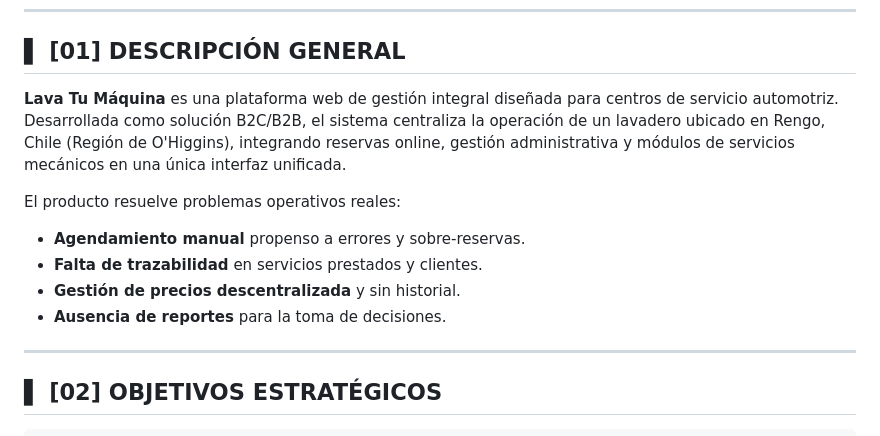
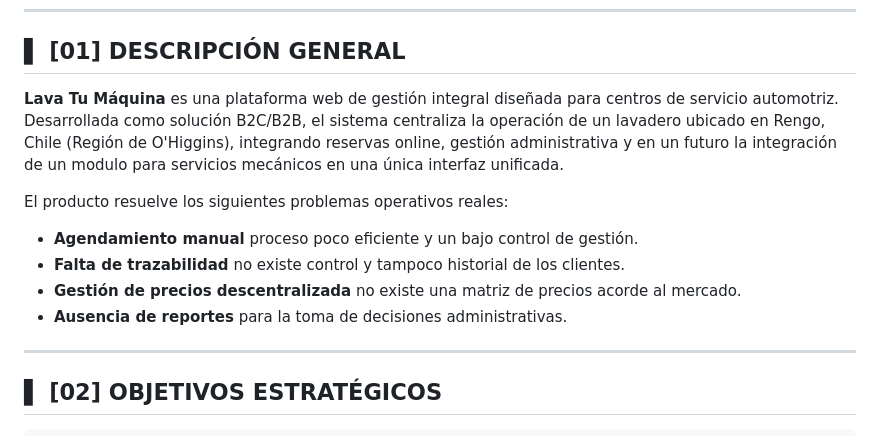
Before and after one commit to estebanalh-ship-it/lavatumaquina-api, a Markdown page: README.md, the part around the change. Rendered like a GitHub page.

```diff
--- a/README.md
+++ b/README.md
@@ -44,14 +44,14 @@
 
 ## ▌ [01] DESCRIPCIÓN GENERAL
 
-**Lava Tu Máquina** es una plataforma web de gestión integral diseñada para centros de servicio automotriz. Desarrollada como solución B2C/B2B, el sistema centraliza la operación de un lavadero ubicado en Rengo, Chile (Región de O'Higgins), integrando reservas online, gestión administrativa y módulos de servicios mecánicos en una única interfaz unificada.
+**Lava Tu Máquina** es una plataforma web de gestión integral diseñada para centros de servicio automotriz. Desarrollada como solución B2C/B2B, el sistema centraliza la operación de un lavadero ubicado en Rengo, Chile (Región de O'Higgins), integrando reservas online, gestión administrativa y en un futuro la integración de un modulo para servicios mecánicos en una única interfaz unificada.
 
-El producto resuelve problemas operativos reales:
+El producto resuelve los siguientes problemas operativos reales:
 
-- **Agendamiento manual** propenso a errores y sobre-reservas.
-- **Falta de trazabilidad** en servicios prestados y clientes.
-- **Gestión de precios descentralizada** y sin historial.
-- **Ausencia de reportes** para la toma de decisiones.
+- **Agendamiento manual** proceso poco eficiente y un bajo control de gestión.
+- **Falta de trazabilidad** no existe control y tampoco historial de los clientes.
+- **Gestión de precios descentralizada** no existe una matriz de precios acorde al mercado.
+- **Ausencia de reportes** para la toma de decisiones administrativas.
 
 ---
 
```
